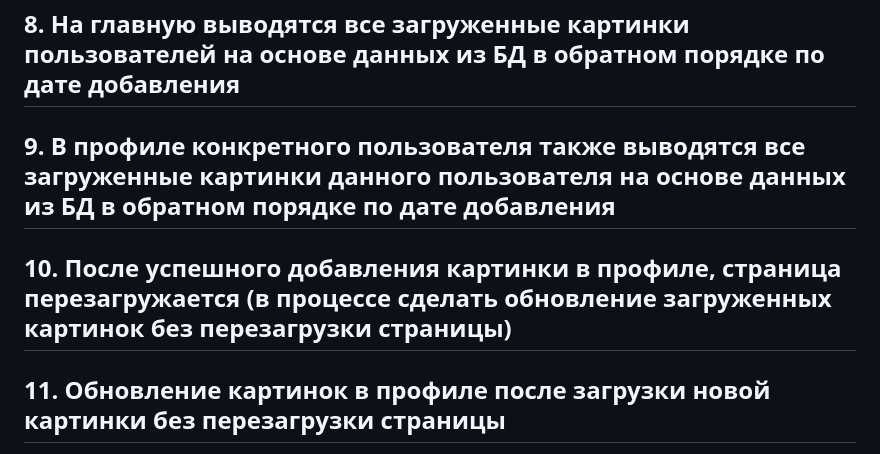
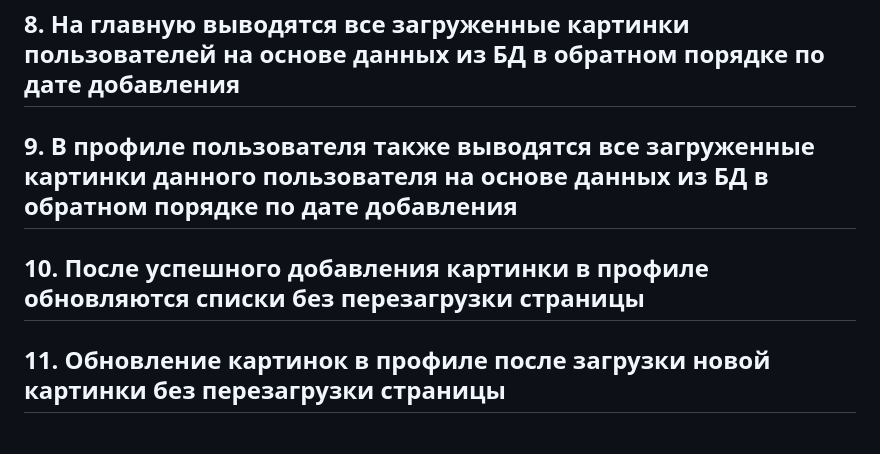
Before and after one commit to nprih/vkr, a Markdown page: README.md, the part around the change. GitHub-like rendering.

Commit message:
Рефакторинг.

```diff
--- a/README.md
+++ b/README.md
@@ -29,8 +29,8 @@
 ## 6. Отображение пунктов меню поставлено в зависимость от того какой пользователь пришел
 ## 7. Загрузка картинок пользователей в профиле (/profile)
 ## 8. На главную выводятся все загруженные картинки пользователей на основе данных из БД в обратном порядке по дате добавления
-## 9. В профиле конкретного пользователя также выводятся все загруженные картинки данного пользователя на основе данных из БД в обратном порядке по дате добавления
-## 10. После успешного добавления картинки в профиле, страница перезагружается (в процессе сделать обновление загруженных картинок без перезагрузки страницы)
+## 9. В профиле пользователя также выводятся все загруженные картинки данного пользователя на основе данных из БД в обратном порядке по дате добавления
+## 10. После успешного добавления картинки в профиле обновляются списки без перезагрузки страницы
 ## 11. Обновление картинок в профиле после загрузки новой картинки без перезагрузки страницы
 ## 12. Удаление картинок с обновлением списков без перезагрузки страниц
 
```
